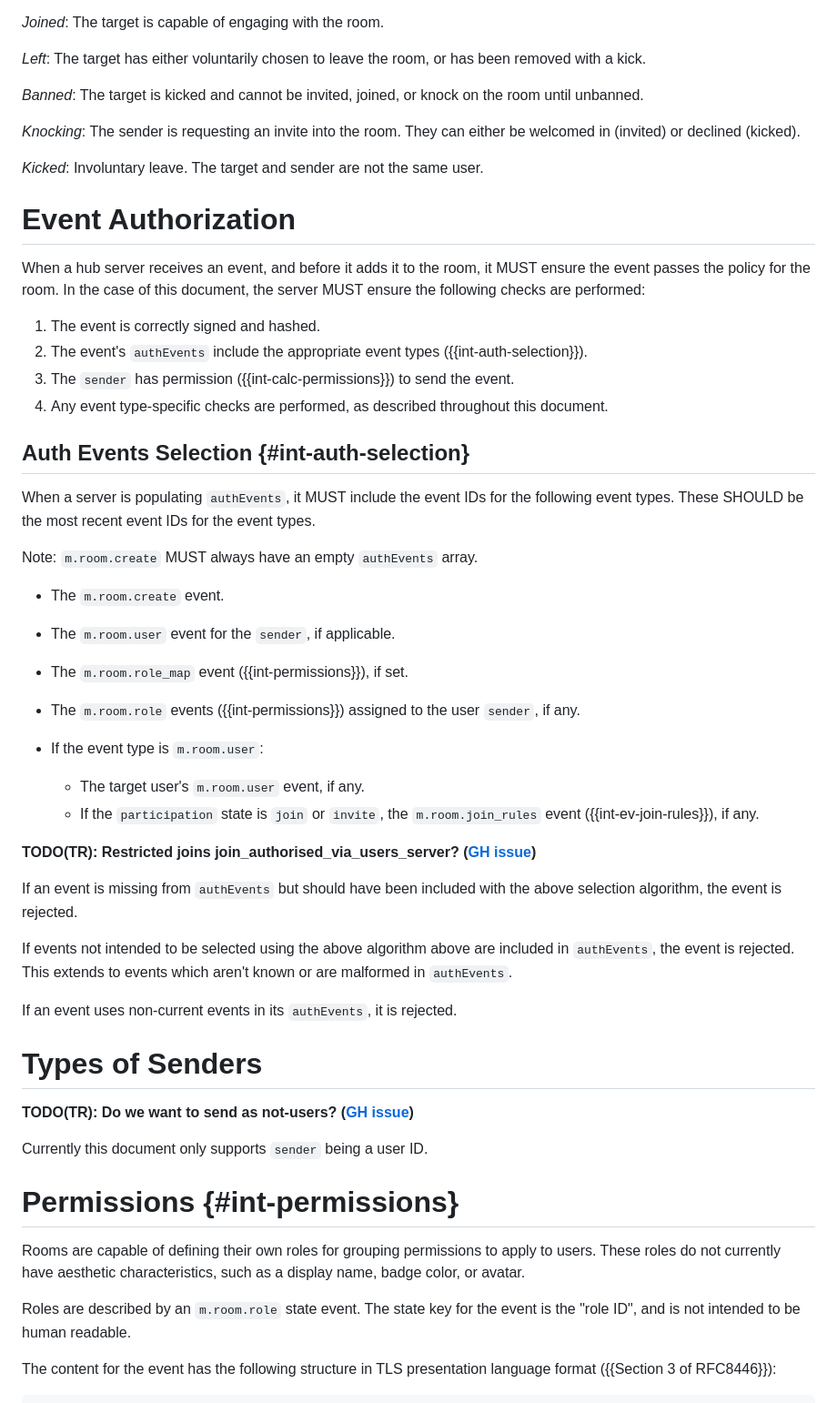
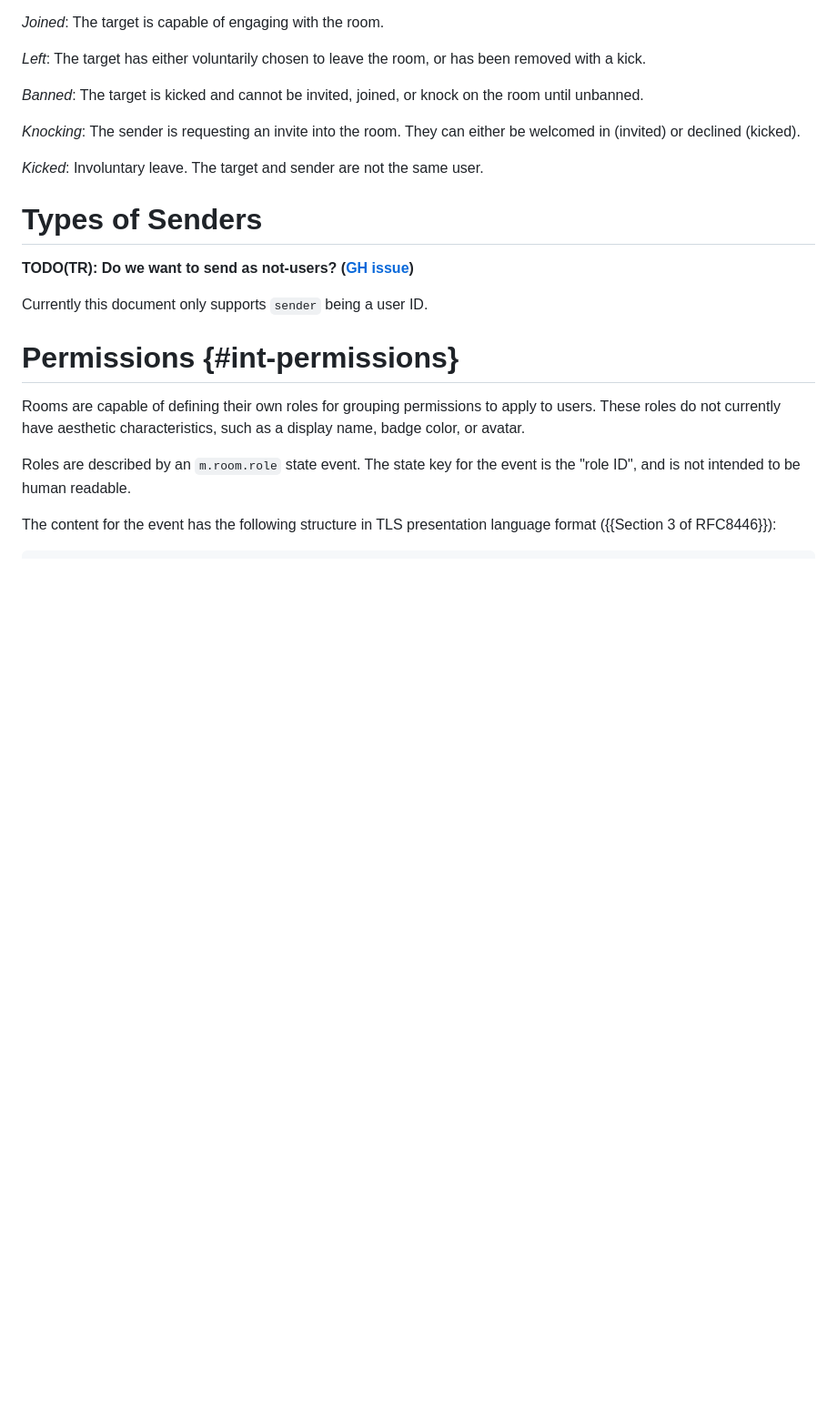
Before and after one commit to turt2live/ietf-mimi-policy, a Markdown page: draft-ralston-mimi-policy.md, the part around the change. Shown: that part at 91% size. Rendered like a GitHub page; blank space fills up the shorter version.

Commit message:
Remove unused Event Auth

```diff
--- a/draft-ralston-mimi-policy.md
+++ b/draft-ralston-mimi-policy.md
@@ -121,50 +121,6 @@ room until unbanned.
 be welcomed in (invited) or declined (kicked).
 
 *Kicked*: Involuntary leave. The target and sender are not the same user.
-
-# Event Authorization
-
-When a hub server receives an event, and before it adds it to the room, it MUST
-ensure the event passes the policy for the room. In the case of this document,
-the server MUST ensure the following checks are performed:
-
-1. The event is correctly signed and hashed.
-2. The event's `authEvents` include the appropriate event types
-   ({{int-auth-selection}}).
-3. The `sender` has permission ({{int-calc-permissions}}) to send the event.
-4. Any event type-specific checks are performed, as described throughout this
-   document.
-
-## Auth Events Selection {#int-auth-selection}
-
-When a server is populating `authEvents`, it MUST include the event IDs for the
-following event types. These SHOULD be the most recent event IDs for the event
-types.
-
-Note: `m.room.create` MUST always have an empty `authEvents` array.
-
-* The `m.room.create` event.
-* The `m.room.user` event for the `sender`, if applicable.
-* The `m.room.role_map` event ({{int-permissions}}), if set.
-* The `m.room.role` events ({{int-permissions}}) assigned to the user `sender`,
-  if any.
-* If the event type is `m.room.user`:
-
-   * The target user's `m.room.user` event, if any.
-   * If the `participation` state is `join` or `invite`, the `m.room.join_rules`
-     event ({{int-ev-join-rules}}), if any.
-
-**TODO(TR): Restricted joins join_authorised_via_users_server?
-([GH issue](https://github.com/turt2live/ietf-mimi-policy/issues/1))**
-
-If an event is missing from `authEvents` but should have been included with the
-above selection algorithm, the event is rejected.
-
-If events not intended to be selected using the above algorithm above are
-included in `authEvents`, the event is rejected. This extends to events which
-aren't known or are malformed in `authEvents`.
-
-If an event uses non-current events in its `authEvents`, it is rejected.
 
 # Types of Senders
 
```
